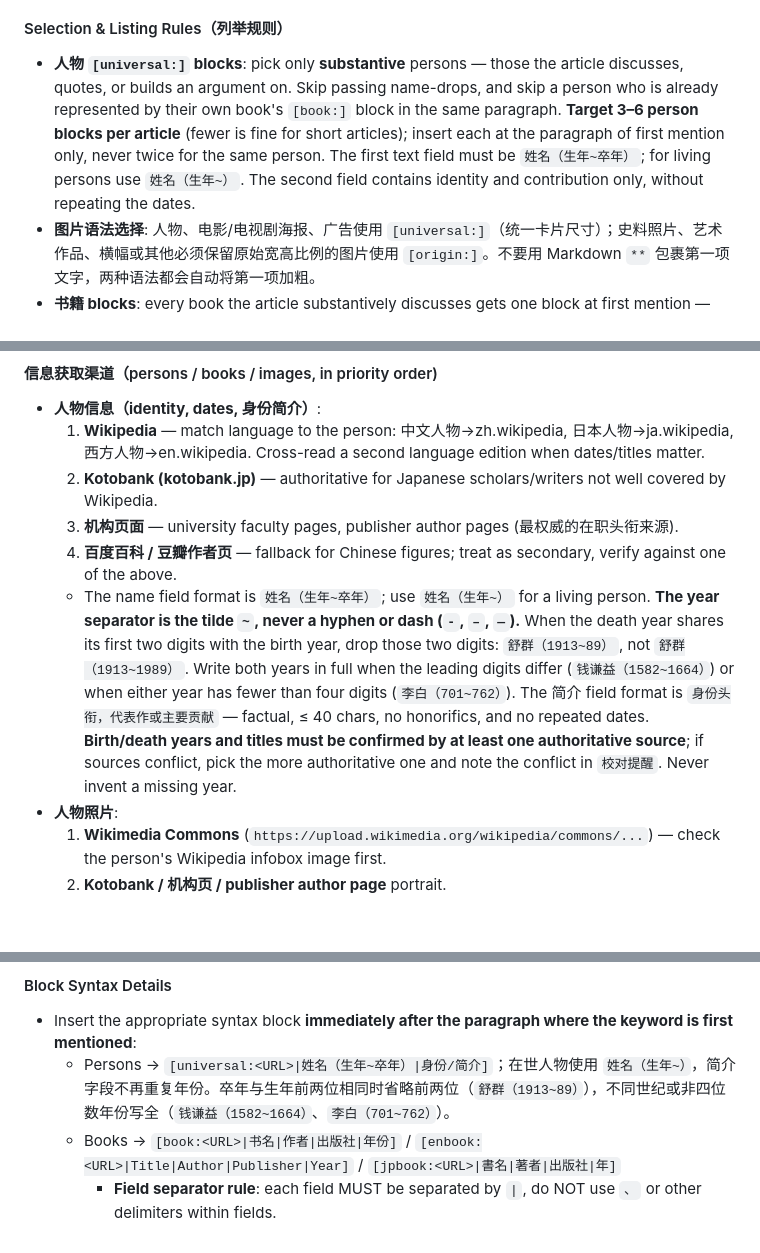
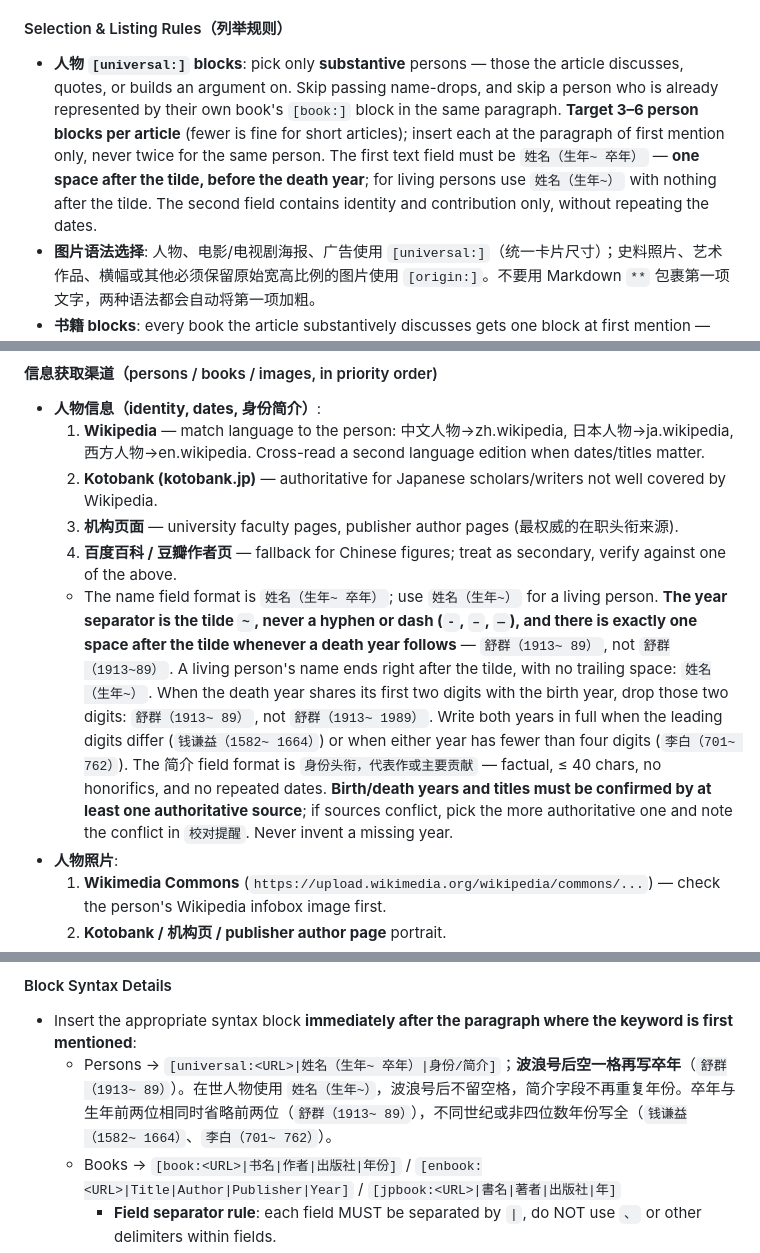
Before and after one commit to Roloyty/weiwuming-wechat-formatter, a Markdown page: SKILL.md, 3 parts joined by grey strips. GitHub-like rendering; blank space fills up the shorter version.

```diff
--- a/SKILL.md
+++ b/SKILL.md
@@ -107,7 +107,7 @@ These blocks should appear directly after the preceding content, without any int
 
 #### Selection & Listing Rules（列举规则）
 
-- **人物 `[universal:]` blocks**: pick only **substantive** persons — those the article discusses, quotes, or builds an argument on. Skip passing name-drops, and skip a person who is already represented by their own book's `[book:]` block in the same paragraph. **Target 3–6 person blocks per article** (fewer is fine for short articles); insert each at the paragraph of first mention only, never twice for the same person. The first text field must be `姓名（生年~卒年）`; for living persons use `姓名（生年~）`. The second field contains identity and contribution only, without repeating the dates.
+- **人物 `[universal:]` blocks**: pick only **substantive** persons — those the article discusses, quotes, or builds an argument on. Skip passing name-drops, and skip a person who is already represented by their own book's `[book:]` block in the same paragraph. **Target 3–6 person blocks per article** (fewer is fine for short articles); insert each at the paragraph of first mention only, never twice for the same person. The first text field must be `姓名（生年~ 卒年）` — **one space after the tilde, before the death year**; for living persons use `姓名（生年~）` with nothing after the tilde. The second field contains identity and contribution only, without repeating the dates.
 - **图片语法选择**: 人物、电影/电视剧海报、广告使用 `[universal:]`（统一卡片尺寸）；史料照片、艺术作品、横幅或其他必须保留原始宽高比例的图片使用 `[origin:]`。不要用 Markdown `**` 包裹第一项文字，两种语法都会自动将第一项加粗。
 - **书籍 blocks**: every book the article substantively discusses gets one block at first mention — `[book:]` for Chinese editions, `[enbook:]` for English, `[jpbook:]` for Japanese. Never duplicate a book.
 - **延伸阅读**: recommend **2–5 books**, thematically tied to the article's subject. Must NOT repeat any book already in the article body. Prefer in-print Chinese editions (豆瓣 has an entry); order from most to least directly related.
@@ -120,7 +120,7 @@ These blocks should appear directly after the preceding content, without any int
   2. **Kotobank (kotobank.jp)** — authoritative for Japanese scholars/writers not well covered by Wikipedia.
   3. **机构页面** — university faculty pages, publisher author pages (最权威的在职头衔来源).
   4. **百度百科 / 豆瓣作者页** — fallback for Chinese figures; treat as secondary, verify against one of the above.
-  - The name field format is `姓名（生年~卒年）`; use `姓名（生年~）` for a living person. **The year separator is the tilde `~`, never a hyphen or dash (`-`, `–`, `—`).** When the death year shares its first two digits with the birth year, drop those two digits: `舒群（1913~89）`, not `舒群（1913~1989）`. Write both years in full when the leading digits differ (`钱谦益（1582~1664）`) or when either year has fewer than four digits (`李白（701~762）`). The 简介 field format is `身份头衔，代表作或主要贡献` — factual, ≤ 40 chars, no honorifics, and no repeated dates. **Birth/death years and titles must be confirmed by at least one authoritative source**; if sources conflict, pick the more authoritative one and note the conflict in `校对提醒`. Never invent a missing year.
+  - The name field format is `姓名（生年~ 卒年）`; use `姓名（生年~）` for a living person. **The year separator is the tilde `~`, never a hyphen or dash (`-`, `–`, `—`), and there is exactly one space after the tilde whenever a death year follows** — `舒群（1913~ 89）`, not `舒群（1913~89）`. A living person's name ends right after the tilde, with no trailing space: `姓名（生年~）`. When the death year shares its first two digits with the birth year, drop those two digits: `舒群（1913~ 89）`, not `舒群（1913~ 1989）`. Write both years in full when the leading digits differ (`钱谦益（1582~ 1664）`) or when either year has fewer than four digits (`李白（701~ 762）`). The 简介 field format is `身份头衔，代表作或主要贡献` — factual, ≤ 40 chars, no honorifics, and no repeated dates. **Birth/death years and titles must be confirmed by at least one authoritative source**; if sources conflict, pick the more authoritative one and note the conflict in `校对提醒`. Never invent a missing year.
 - **人物照片**:
   1. **Wikimedia Commons** (`https://upload.wikimedia.org/wikipedia/commons/...`) — check the person's Wikipedia infobox image first.
   2. **Kotobank / 机构页 / publisher author page** portrait.
@@ -168,7 +168,7 @@ These blocks should appear directly after the preceding content, without any int
 #### Block Syntax Details
 
 - Insert the appropriate syntax block **immediately after the paragraph where the keyword is first mentioned**:
-  - Persons → `[universal:<URL>|姓名（生年~卒年）|身份/简介]`；在世人物使用 `姓名（生年~）`，简介字段不再重复年份。卒年与生年前两位相同时省略前两位（`舒群（1913~89）`），不同世纪或非四位数年份写全（`钱谦益（1582~1664）`、`李白（701~762）`）。
+  - Persons → `[universal:<URL>|姓名（生年~ 卒年）|身份/简介]`；**波浪号后空一格再写卒年**（`舒群（1913~ 89）`）。在世人物使用 `姓名（生年~）`，波浪号后不留空格，简介字段不再重复年份。卒年与生年前两位相同时省略前两位（`舒群（1913~ 89）`），不同世纪或非四位数年份写全（`钱谦益（1582~ 1664）`、`李白（701~ 762）`）。
   - Books → `[book:<URL>|书名|作者|出版社|年份]` / `[enbook:<URL>|Title|Author|Publisher|Year]` / `[jpbook:<URL>|書名|著者|出版社|年]`
     - **Field separator rule**: each field MUST be separated by `|`, do NOT use `、` or other delimiters within fields.
     - **Book name**: do NOT add 《》 or similar punctuation around the book name.
```
Also changed, not shown: references/syntax_rules.md (+3 -3 lines), 使用文档.md (+2 -1 lines).
